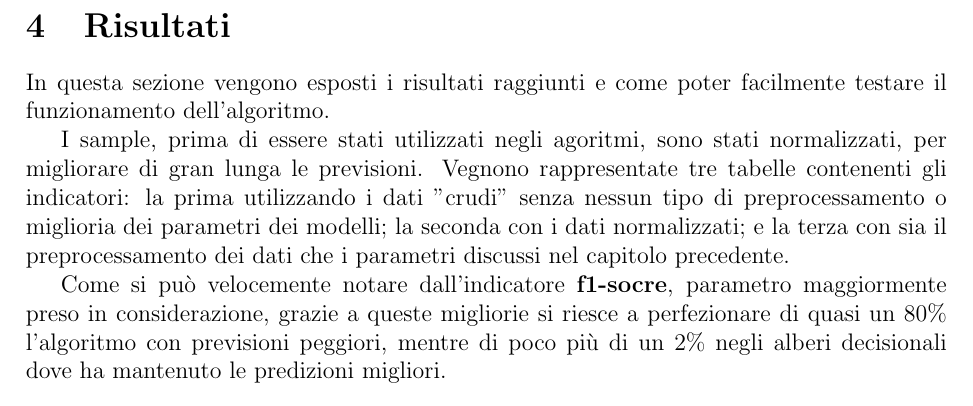
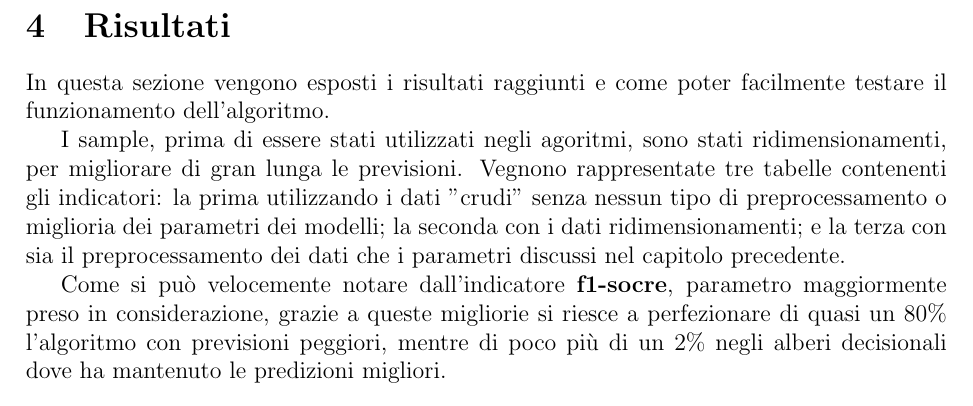
Before and after one commit to marcotommoro/spambase-machine-learning-project, a LaTeX paper (latex/main.tex): part of page 18 of 20, cut so that both start at the same text. Compiled offline with pdfLaTeX.

Commit message:
last fix

```diff
--- a/latex/main.tex
+++ b/latex/main.tex
@@ -394,7 +394,7 @@ In questa sezione vengono esposti i risultati raggiunti e come poter facilmente
 
 
 
-I sample, prima di essere stati utilizzati negli agoritmi, sono stati normalizzati, per migliorare di gran lunga le previsioni. Vegnono rappresentate tre tabelle contenenti gli indicatori: la prima utilizzando i dati "crudi" senza nessun tipo di preprocessamento o miglioria dei parametri dei modelli; la seconda con i dati normalizzati; e la terza con sia il preprocessamento dei dati che i parametri discussi nel capitolo precedente.
+I sample, prima di essere stati utilizzati negli agoritmi, sono stati ridimensionamenti, per migliorare di gran lunga le previsioni. Vegnono rappresentate tre tabelle contenenti gli indicatori: la prima utilizzando i dati "crudi" senza nessun tipo di preprocessamento o miglioria dei parametri dei modelli; la seconda con i dati ridimensionamenti; e la terza con sia il preprocessamento dei dati che i parametri discussi nel capitolo precedente.
 
 Come si può velocemente notare dall'indicatore \textbf{f1-socre}, parametro maggiormente preso in considerazione, grazie a queste migliorie si riesce a perfezionare di quasi un 80\% l'algoritmo con previsioni peggiori, mentre di poco più di un 2\% negli alberi decisionali dove ha mantenuto le predizioni migliori.
 
```
Also changed, not shown: latex/main.pdf, 1 other file.
